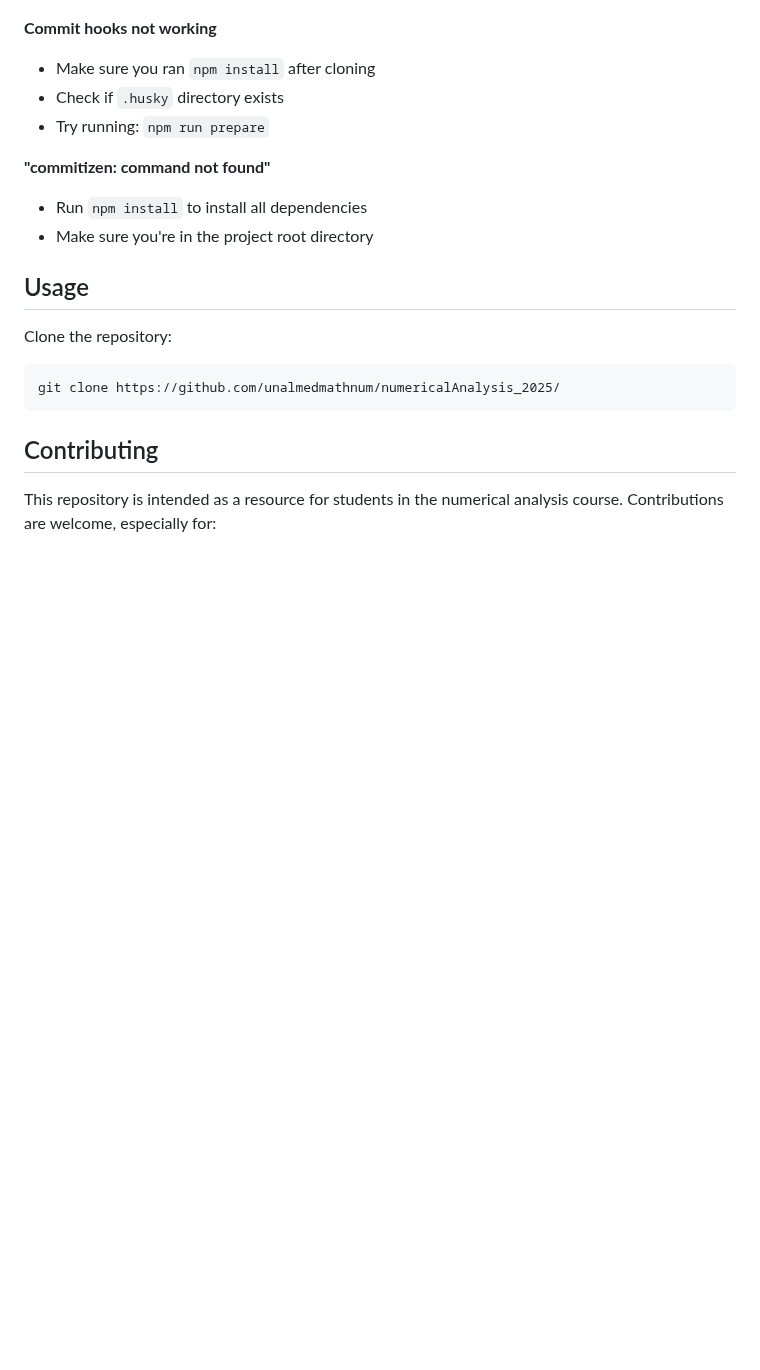
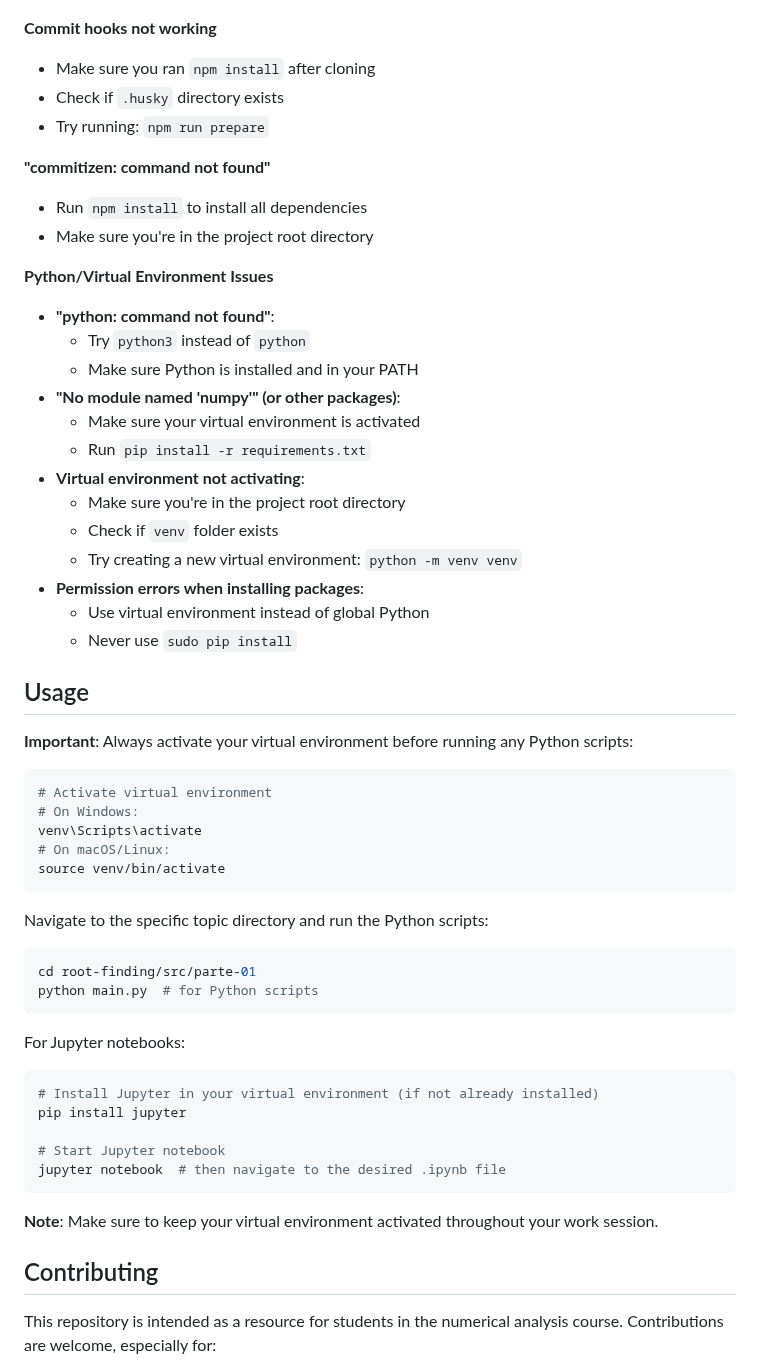
Before and after one commit to unalmedmathnum/numericalAnalysis_2025, a Markdown page: README.md, the part around one of its changes. Drawn GitHub-style; blank space fills up the shorter version.

````diff
--- a/README.md
+++ b/README.md
@@ -137,12 +199,49 @@ with proper error handling and convergence criteria.
 - Run `npm install` to install all dependencies
 - Make sure you're in the project root directory
 
+**Python/Virtual Environment Issues**
+- **"python: command not found"**:
+  - Try `python3` instead of `python`
+  - Make sure Python is installed and in your PATH
+- **"No module named 'numpy'" (or other packages)**:
+  - Make sure your virtual environment is activated
+  - Run `pip install -r requirements.txt`
+- **Virtual environment not activating**:
+  - Make sure you're in the project root directory
+  - Check if `venv` folder exists
+  - Try creating a new virtual environment: `python -m venv venv`
+- **Permission errors when installing packages**:
+  - Use virtual environment instead of global Python
+  - Never use `sudo pip install`
+
 ## Usage
-Clone the repository:
+**Important**: Always activate your virtual environment before running any Python scripts:
 
+```bash
+# Activate virtual environment
+# On Windows:
+venv\Scripts\activate
+# On macOS/Linux:
+source venv/bin/activate
 ```
-git clone https://github.com/unalmedmathnum/numericalAnalysis_2025/
+
+Navigate to the specific topic directory and run the Python scripts:
+
+```bash
+cd root-finding/src/parte-01
+python main.py  # for Python scripts
 ```
+
+For Jupyter notebooks:
+```bash
+# Install Jupyter in your virtual environment (if not already installed)
+pip install jupyter
+
+# Start Jupyter notebook
+jupyter notebook  # then navigate to the desired .ipynb file
+```
+
+**Note**: Make sure to keep your virtual environment activated throughout your work session.
 
 ## Contributing
 This repository is intended as a resource for students in the numerical analysis course.
````
Also changed, not shown: other parts of README.md (+75 -13 lines).
